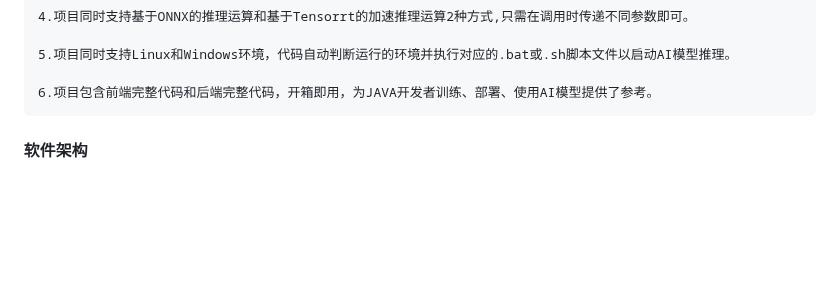
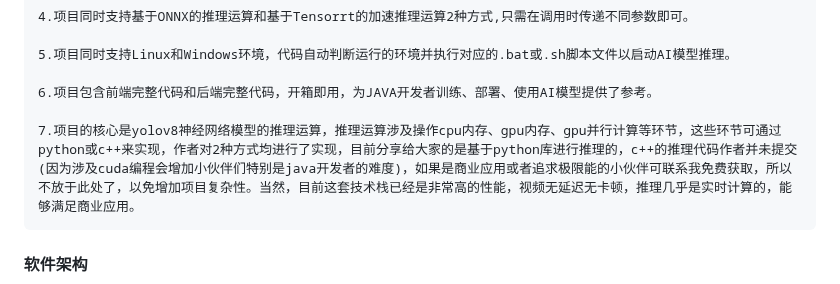
Before and after one commit to xiaoyeshenger/java_pytorch_onnx_tensorrt_yolov8_vue, a Markdown page: README.md, the part around the change. GitHub-like rendering; blank space fills up the shorter version.

Commit message:
优化推理代码

```diff
--- a/README.md
+++ b/README.md
@@ -16,6 +16,7 @@
 
     6.项目包含前端完整代码和后端完整代码，开箱即用，为JAVA开发者训练、部署、使用AI模型提供了参考。
 
+    7.项目的核心是yolov8神经网络模型的推理运算，推理运算涉及操作cpu内存、gpu内存、gpu并行计算等环节，这些环节可通过python或c++来实现，作者对2种方式均进行了实现，目前分享给大家的是基于python库进行推理的，c++的推理代码作者并未提交(因为涉及cuda编程会增加小伙伴们特别是java开发者的难度)，如果是商业应用或者追求极限能的小伙伴可联系我免费获取，所以不放于此处了，以免增加项目复杂性。当然，目前这套技术栈已经是非常高的性能，视频无延迟无卡顿，推理几乎是实时计算的，能够满足商业应用。
 
 
 
```
